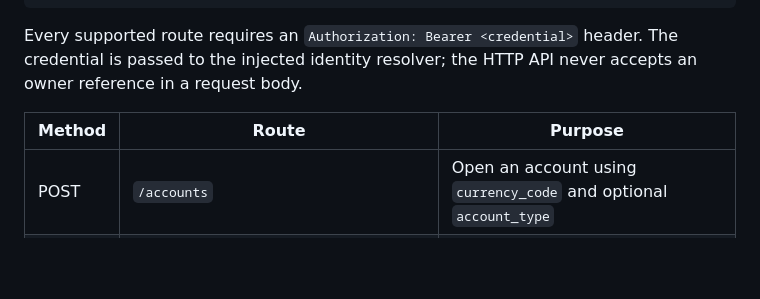
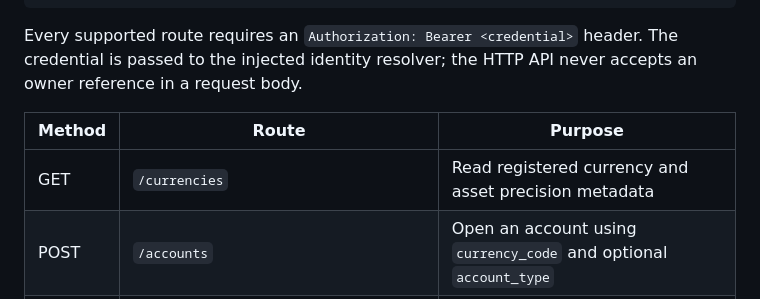
Before and after one commit to JAPStudios/Butter-Bank, a Markdown page: FINANCIAL_LEDGER.md, the part around the change. Drawn GitHub-style; blank space fills up the shorter version.

Commit message:
Document currency catalog endpoint

```diff
--- a/FINANCIAL_LEDGER.md
+++ b/FINANCIAL_LEDGER.md
@@ -115,6 +115,7 @@ Every supported route requires an `Authorization: Bearer <credential>` header. T
 
 | Method | Route | Purpose |
 |---|---|---|
+| GET | `/currencies` | Read registered currency and asset precision metadata |
 | POST | `/accounts` | Open an account using `currency_code` and optional `account_type` |
 | GET | `/accounts` | List the authenticated owner's accounts |
 | GET | `/accounts/{account_id}/statement?limit=100` | Read an owner's account statement |
```
